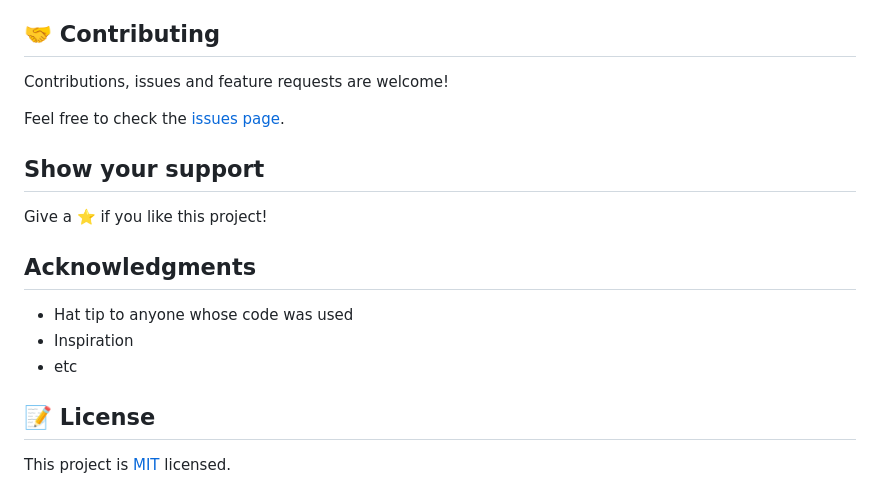
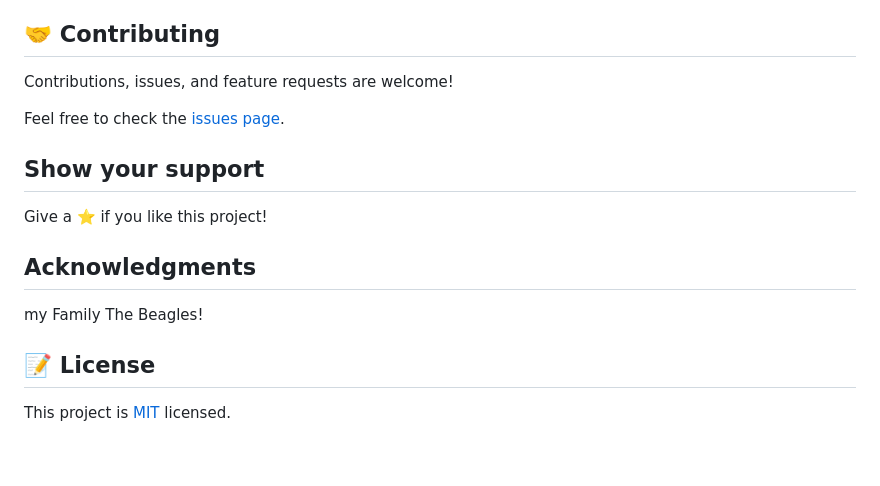
Before and after one commit to canriquez/react-calculator, a Markdown page: README.md, the part around the change printed below. Rendered like a GitHub page; blank space fills up the shorter version.

```diff
--- a/README.md
+++ b/README.md
@@ -96,7 +101,7 @@ See the section about [deployment](https://facebook.github.io/create-react-app/d
 
 ## 🤝 Contributing
 
-Contributions, issues and feature requests are welcome!
+Contributions, issues, and feature requests are welcome!
 
 Feel free to check the [issues page](issues/).
 
@@ -106,10 +111,8 @@ Give a ⭐️ if you like this project!
 
 ## Acknowledgments
 
-- Hat tip to anyone whose code was used
-- Inspiration
-- etc
-
+my Family
+The Beagles!
 ## 📝 License
 
 This project is [MIT](lic.url) licensed.
```
Also changed, not shown: other parts of README.md (+16 -11 lines), app_screenshot.png.
